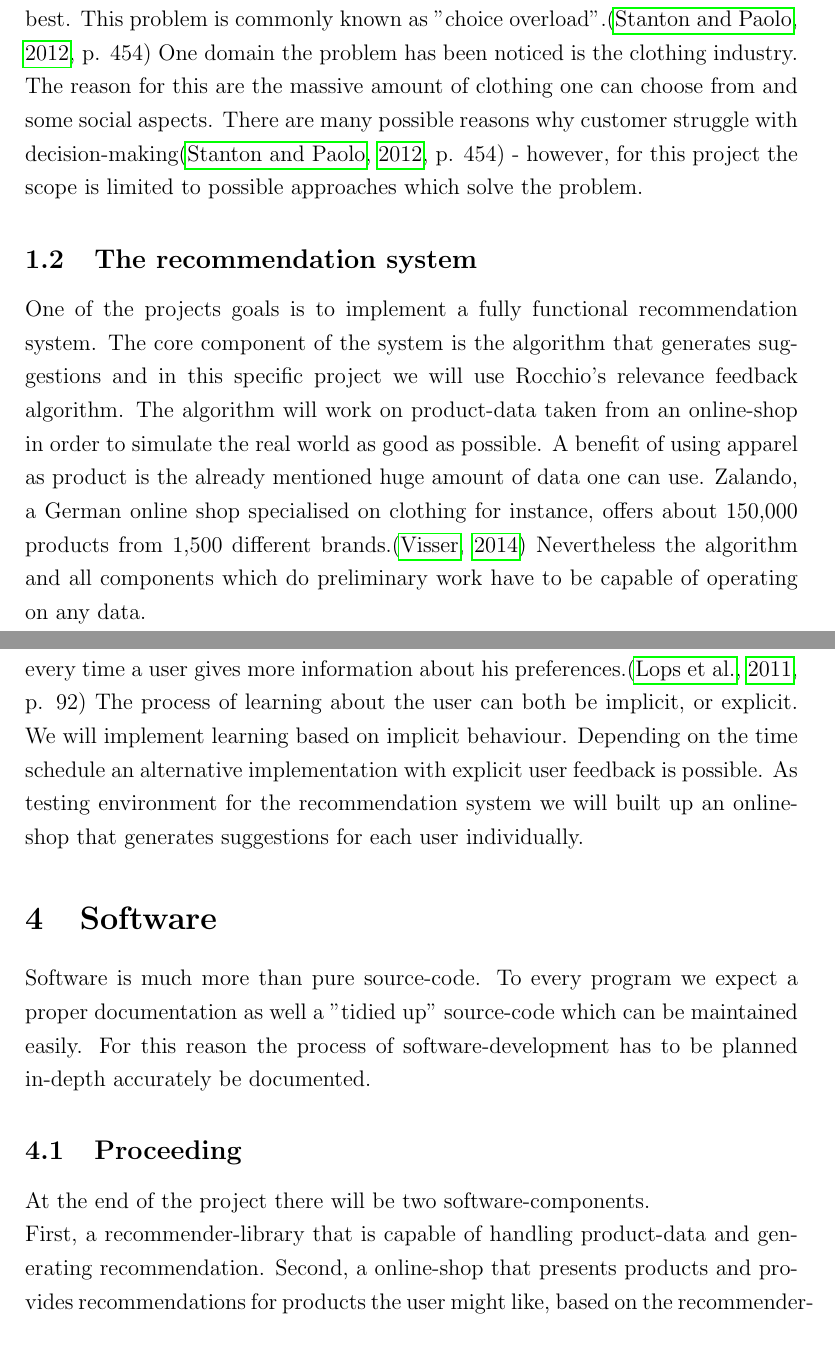
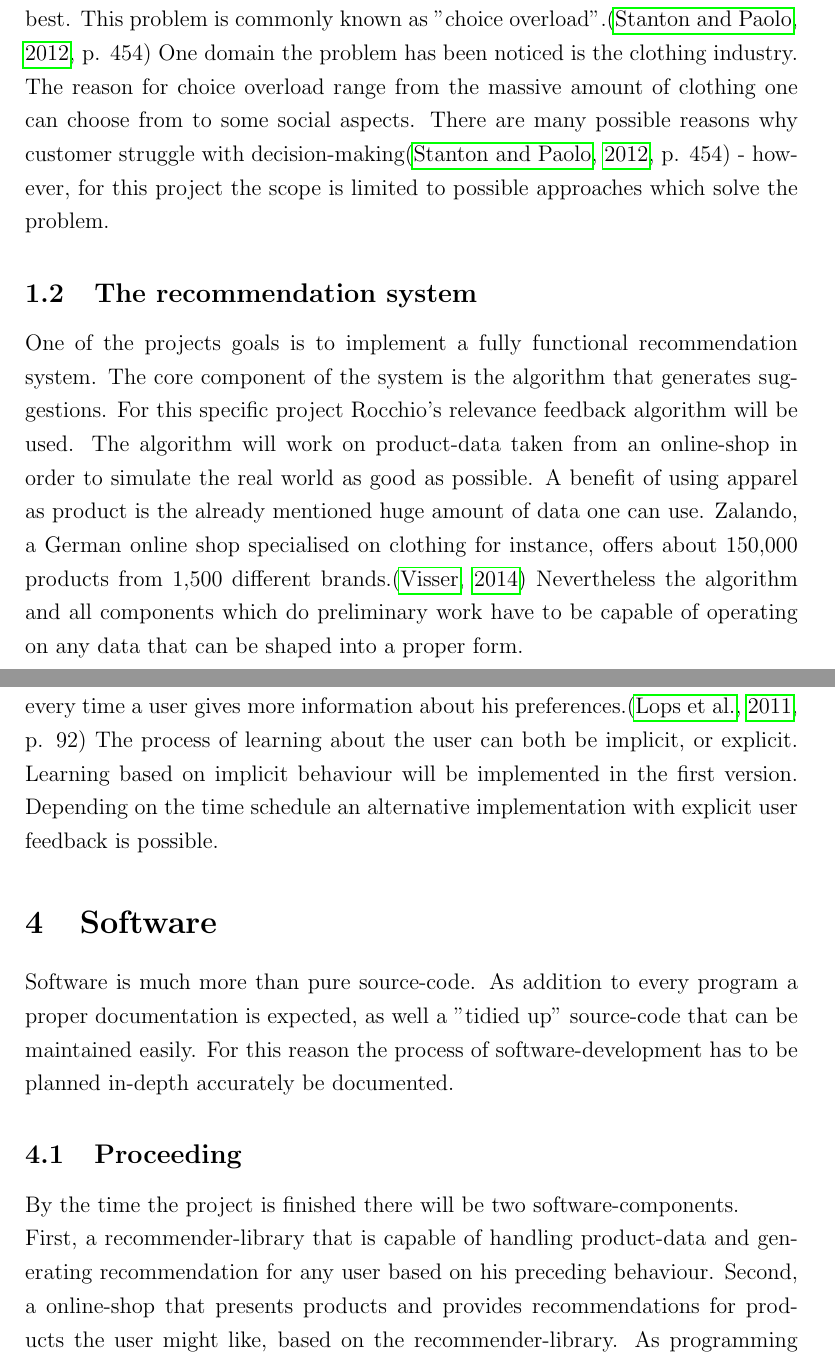
Before and after one commit to dustywind/bachelor-thesis, a LaTeX document (interim-report/interimreport.tex, which reads interim-report/inc/motivation/motivation.tex, interim-report/inc/researchmethodology/researchmethodology.tex, interim-report/inc/software/software.tex): two parts of pages 2 and 4 of 8 before the commit and two parts of pages 3 and 5 of 9 after it, joined at a grey line, cut so that both start at the same text. Compiled offline with pdfLaTeX.

Commit message:
wrote some more lines for the interim-report

```diff
--- a/interim-report/inc/motivation/motivation.tex
+++ b/interim-report/inc/motivation/motivation.tex
@@ -14,19 +14,18 @@ One of these tools are so called recommendation systems. The concept of those wi
 Due to the nearly unlimited number of choices one can make, regarding the variety of products, many customers have trouble finding the products they like best.
 This problem is commonly known as "choice overload".\citep[p. 454]{stanton:12}
 One domain the problem has been noticed is the clothing industry.
-The reason for this are the massive amount of clothing one can choose from and some social aspects.
+The reason for choice overload range from the massive amount of clothing one can choose from to some social aspects.
 There are many possible reasons why customer struggle with decision-making\citep[p. 454]{stanton:12} - however, for this project the scope is limited to possible approaches which solve the problem.
 
 
 \subsection{The recommendation system}
 One of the projects goals is to implement a fully functional recommendation system.
-The core component of the system is the algorithm that generates suggestions and in this specific project we will use Rocchio's relevance feedback algorithm.
+The core component of the system is the algorithm that generates suggestions.
+For this specific project Rocchio's relevance feedback algorithm will be used.
 The algorithm will work on product-data taken from an online-shop in order to simulate the real world as good as possible.
 A benefit of using apparel as product is the already mentioned huge amount of data one can use.
 Zalando, a German online shop specialised on clothing for instance, offers about 150,000 products from 1,500 different brands.\citep{visser:14}
-Nevertheless the algorithm and all components which do preliminary work have to be capable of operating on any data.
-
-
+Nevertheless the algorithm and all components which do preliminary work have to be capable of operating on any data that can be shaped into a proper form.
 
 
 %algorithmus klappt eigentlich immer.
--- a/interim-report/inc/researchmethodology/researchmethodology.tex
+++ b/interim-report/inc/researchmethodology/researchmethodology.tex
@@ -12,5 +12,4 @@ In order to test a recommender system we will implement our own, based on Rocchi
 A characteristic of this algorithm is the way it refines the set of recommendations every time a user gives more information about his preferences.\citep[p. 92]{lops:11}
 The process of learning about the user can both be implicit, or explicit.
-We will implement learning based on implicit behaviour.
+Learning based on implicit behaviour will be implemented in the first version.
 Depending on the time schedule an alternative implementation with explicit user feedback is possible.
-As testing environment for the recommendation system we will built up an online-shop that generates suggestions for each user individually.
--- a/interim-report/inc/software/software.tex
+++ b/interim-report/inc/software/software.tex
@@ -2,13 +2,13 @@
 
 \section{Software}
 Software is much more than pure source-code.
-To every program we expect a proper documentation as well a "tidied up" source-code which can be maintained easily.
+As addition to every program a proper documentation is expected, as well a "tidied up" source-code that can be maintained easily.
 For this reason the process of software-development has to be planned in-depth accurately be documented.
 
 
 \subsection{Proceeding}
-At the end of the project there will be two software-components.\\
-First, a recommender-library that is capable of handling product-data and generating recommendation.
+By the time the project is finished there will be two software-components.\\
+First, a recommender-library that is capable of handling product-data and generating recommendation for any user based on his preceding behaviour.
 Second, a online-shop that presents products and provides recommendations for products the user might like, based on the recommender-library.
 As programming language for implementing the recommender-library Python has been chosen.
 A MVC-Framework called Django will be used to set up the online-shop.
```
Also changed, not shown: interim-report/inc/researchquestion/researchquestion.tex (+3 -6 lines), interim-report/interimreport.tex (+2 -1 lines), thesis/notes.txt (line endings or trailing spaces), interim-report/inc/motivation/motivation.tex (2 more changed lines), interim-report/inc/researchmethodology/researchmethodology.tex (2 more changed lines).
